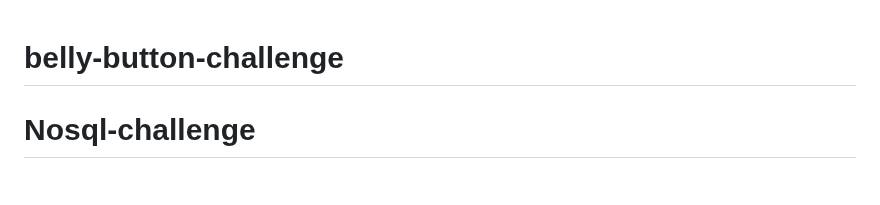
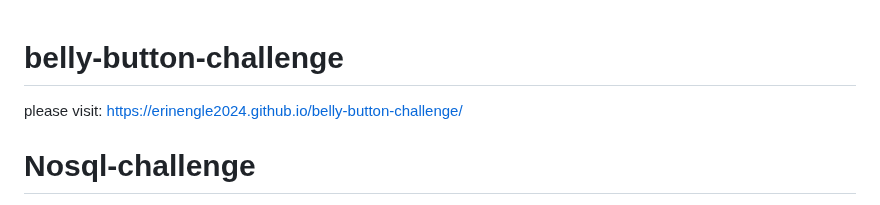
Before and after one commit to erinengle2024/belly-button-challenge, a Markdown page: README.md, the part around the change. Rendered like a GitHub page.

```diff
--- a/README.md
+++ b/README.md
@@ -1,4 +1,5 @@
 # belly-button-challenge
+please visit:  https://erinengle2024.github.io/belly-button-challenge/
 # Nosql-challenge
 
 
```
